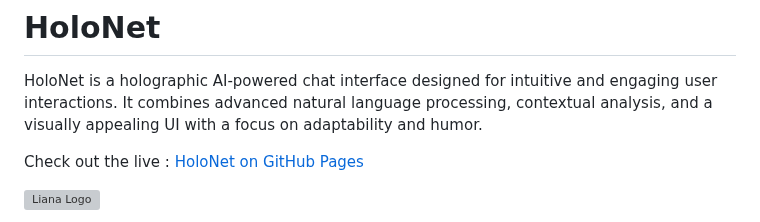
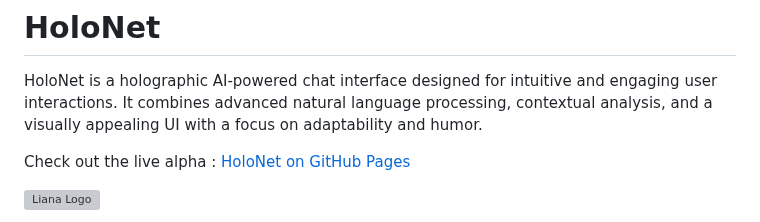
Before and after one commit to 0penAGI/Holographic-AI-Liana, a Markdown page: README.md, the part around the change. Rendered like a GitHub page; grey boxes are pictures that could not be loaded.

```diff
--- a/README.md
+++ b/README.md
@@ -3,7 +3,7 @@
 
 HoloNet is a holographic AI-powered chat interface designed for intuitive and engaging user interactions. It combines advanced natural language processing, contextual analysis, and a visually appealing UI with a focus on adaptability and humor.
 
-Check out the live : [HoloNet on GitHub Pages](https://0penagi.github.io/holographic-ai-liana/)
+Check out the live alpha : [HoloNet on GitHub Pages](https://0penagi.github.io/Holographic-AI-Liana/)
 
 ![Liana Logo](https://github.com/user-attachments/assets/3ff22b3e-d71c-494a-90b8-b6fcefa5fd94)
 
```
